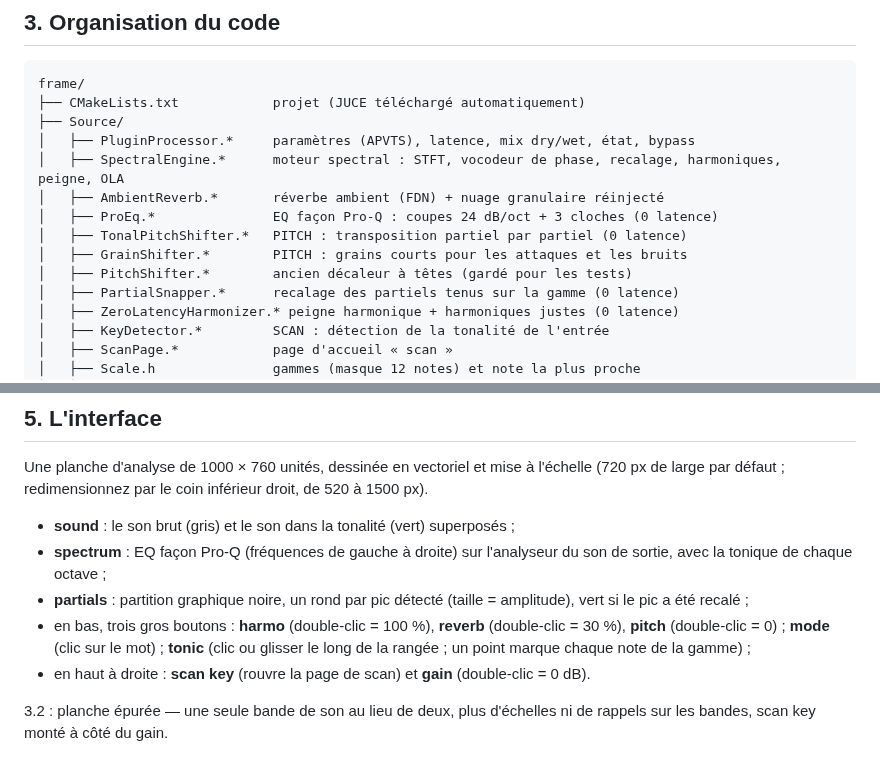
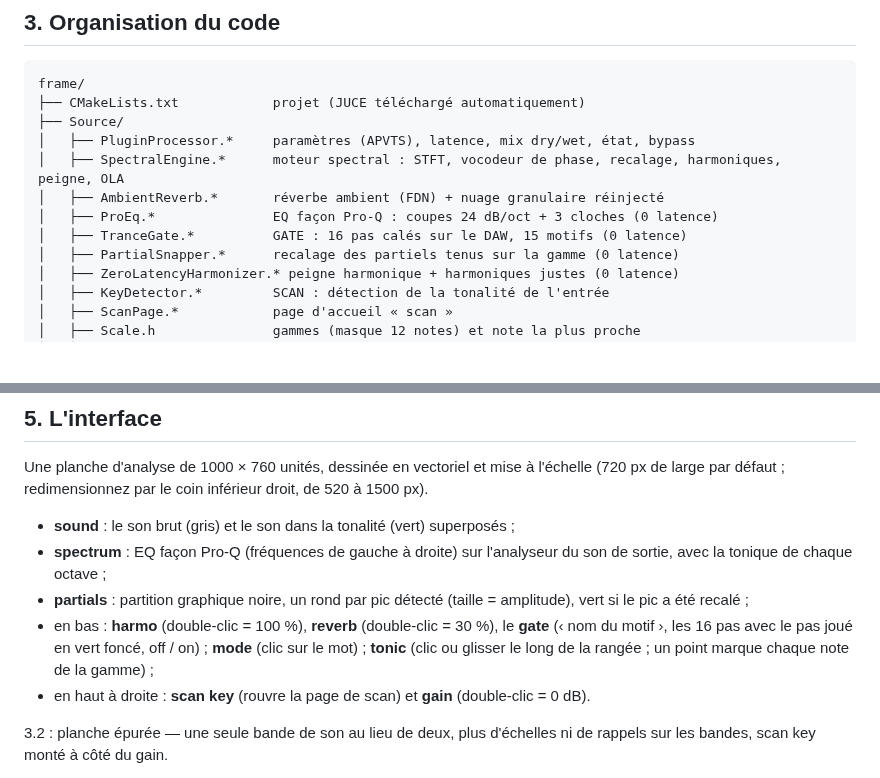
Before and after one commit to THEAUDITORIUM/fr-a-me, a Markdown page: README.md, 2 parts joined by grey strips. Rendered like a GitHub page; blank space fills up the shorter version.

```diff
--- a/README.md
+++ b/README.md
@@ -163,9 +163,7 @@ frame/
 │   ├── SpectralEngine.*      moteur spectral : STFT, vocodeur de phase, recalage, harmoniques, peigne, OLA
 │   ├── AmbientReverb.*       réverbe ambient (FDN) + nuage granulaire réinjecté
 │   ├── ProEq.*               EQ façon Pro-Q : coupes 24 dB/oct + 3 cloches (0 latence)
-│   ├── TonalPitchShifter.*   PITCH : transposition partiel par partiel (0 latence)
-│   ├── GrainShifter.*        PITCH : grains courts pour les attaques et les bruits
-│   ├── PitchShifter.*        ancien décaleur à têtes (gardé pour les tests)
+│   ├── TranceGate.*          GATE : 16 pas calés sur le DAW, 15 motifs (0 latence)
 │   ├── PartialSnapper.*      recalage des partiels tenus sur la gamme (0 latence)
 │   ├── ZeroLatencyHarmonizer.* peigne harmonique + harmoniques justes (0 latence)
 │   ├── KeyDetector.*         SCAN : détection de la tonalité de l'entrée
@@ -397,8 +390,8 @@ Une planche d'analyse de 1000 × 760 unités, dessinée en vectoriel et mise à
   sortie, avec la tonique de chaque octave ;
 - **partials** : partition graphique noire, un rond par pic détecté (taille = amplitude),
   vert si le pic a été recalé ;
-- en bas, trois gros boutons : **harmo** (double-clic = 100 %), **reverb** (double-clic =
-  30 %), **pitch** (double-clic = 0) ; **mode** (clic sur le mot) ; **tonic** (clic ou glisser le long de la rangée ; un point
+- en bas : **harmo** (double-clic = 100 %), **reverb** (double-clic = 30 %), le **gate**
+  (‹ nom du motif ›, les 16 pas avec le pas joué en vert foncé, off / on) ; **mode** (clic sur le mot) ; **tonic** (clic ou glisser le long de la rangée ; un point
   marque chaque note de la gamme) ;
 - en haut à droite : **scan key** (rouvre la page de scan) et **gain** (double-clic = 0 dB).
 
```
Also changed, not shown: other parts of README.md (+17 -22 lines), docs/interface.png, 17 other files.
